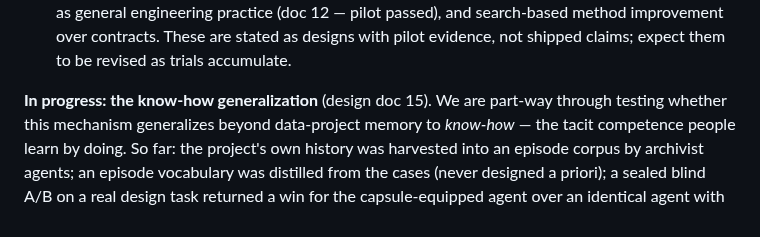
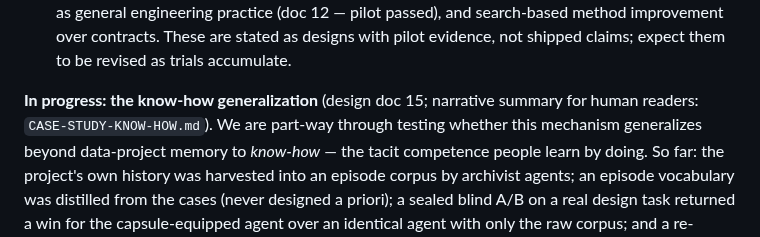
Before and after one commit to jamtho/doxabase, a Markdown page: README.md, the part around the change. Rendered like a GitHub page.

```diff
--- a/README.md
+++ b/README.md
@@ -90,7 +90,8 @@ Because this is research, here is the honest state of the claims:
   contracts. These are stated as designs with pilot evidence, not
   shipped claims; expect them to be revised as trials accumulate.
 
-**In progress: the know-how generalization** (design doc 15). We are
+**In progress: the know-how generalization** (design doc 15;
+narrative summary for human readers: `CASE-STUDY-KNOW-HOW.md`). We are
 part-way through testing whether this mechanism generalizes beyond
 data-project memory to *know-how* — the tacit competence people learn
 by doing. So far: the project's own history was harvested into an
```
Also changed, not shown: CASE-STUDY-KNOW-HOW.md (added, +107 -0 lines).
